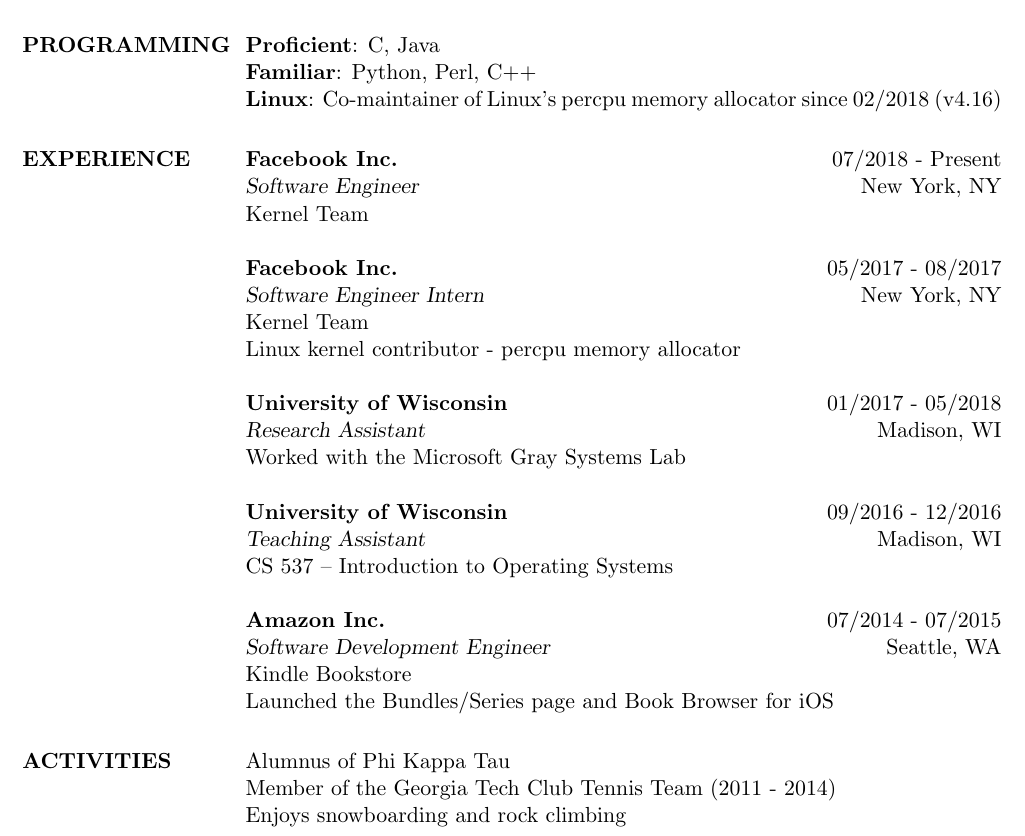
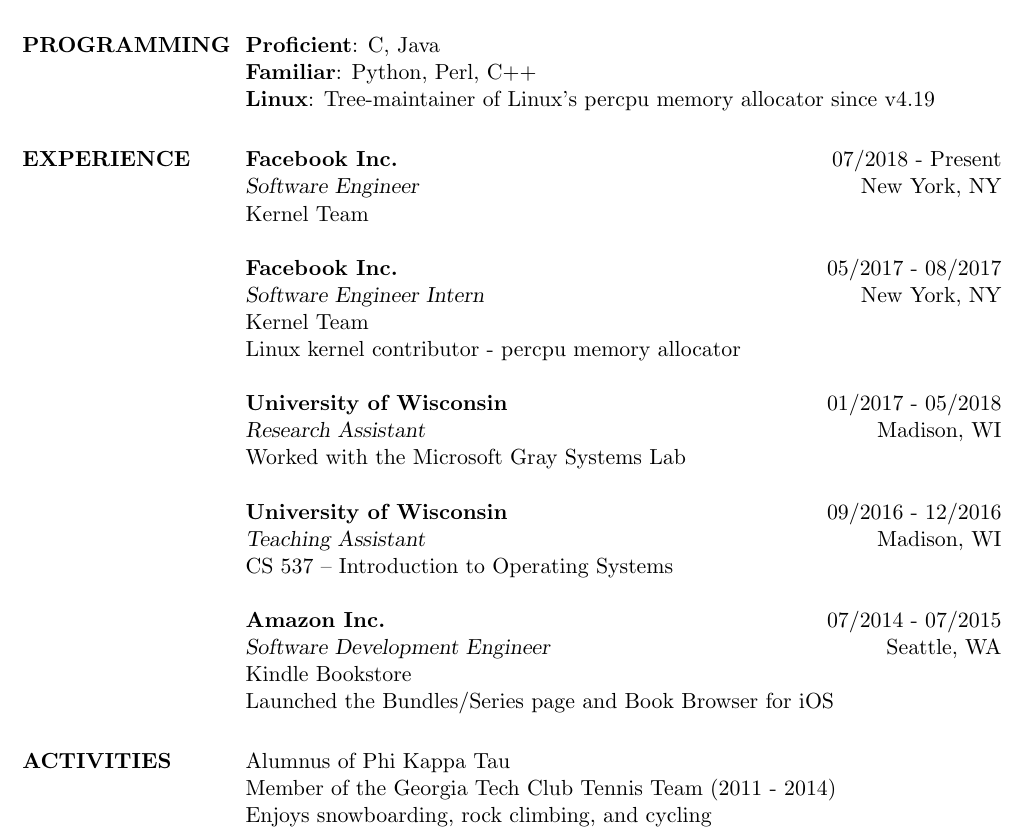
Before and after one commit to dennisszhou/resume, a LaTeX CV (resume.tex): part of the page, cut so that both start at the same text. Compiled offline with pdfLaTeX.

Commit message:
update to tree-maintainer for percpu

```diff
--- a/resume.tex
+++ b/resume.tex
@@ -101,7 +101,7 @@
 
 \textbf{Proficient}: C, Java\\
 \textbf{Familiar}: Python, Perl, C++\\
-\textbf{Linux}: Co-maintainer of Linux's percpu memory allocator since 02/2018 (v4.16)
+\textbf{Linux}: Tree-maintainer of Linux's percpu memory allocator since v4.19
 %-------------------------------------------------------------------------------
 
 %-------------------------------------------------------------------------------
@@ -161,7 +161,7 @@
 \section{ACTIVITIES}
 Alumnus of Phi Kappa Tau\\
 Member of the Georgia Tech Club Tennis Team (2011 - 2014)\\
-Enjoys snowboarding and rock climbing
+Enjoys snowboarding, rock climbing, and cycling
 
 \end{resume}
 \end{document}
```
Also changed, not shown: resume.pdf.
